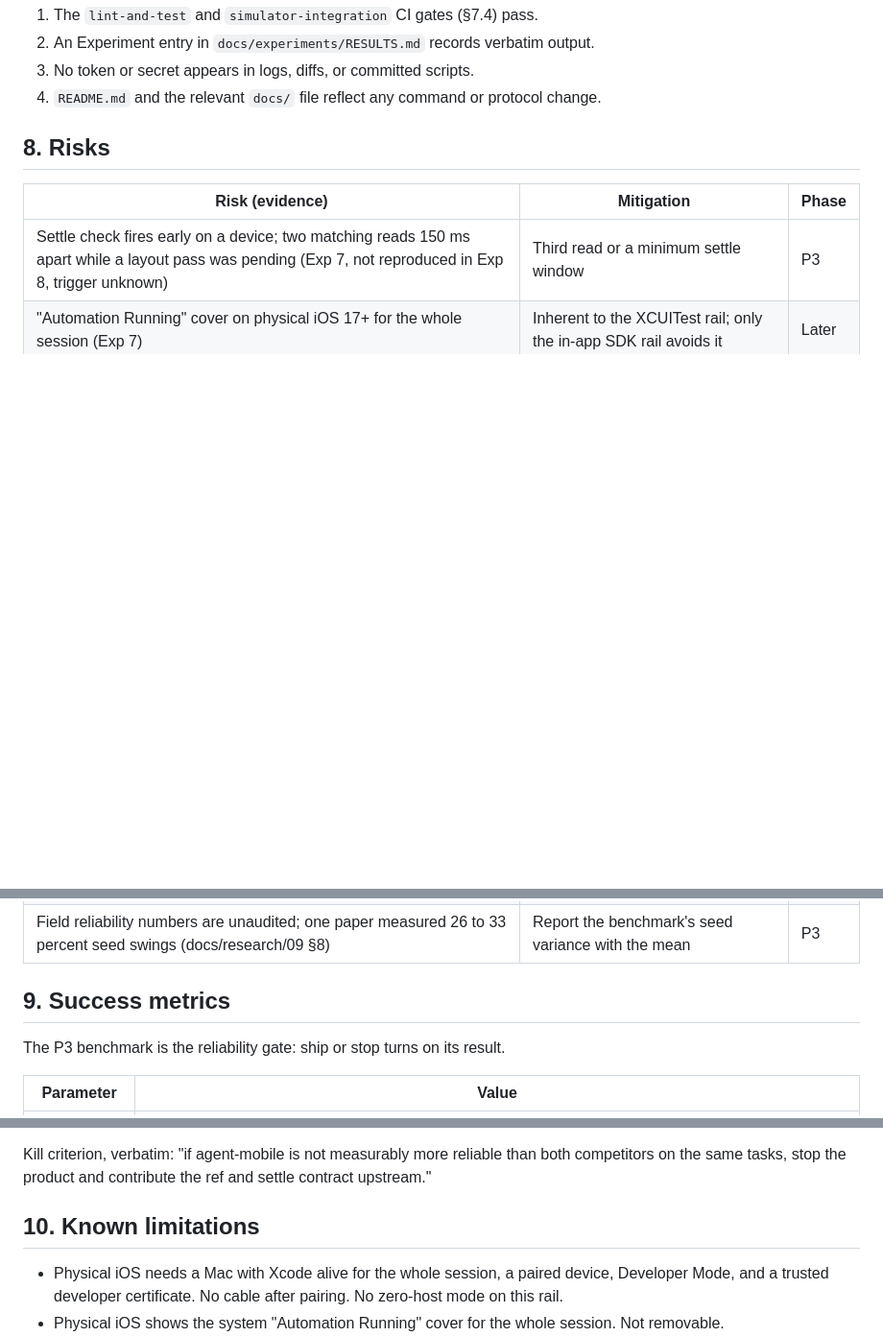
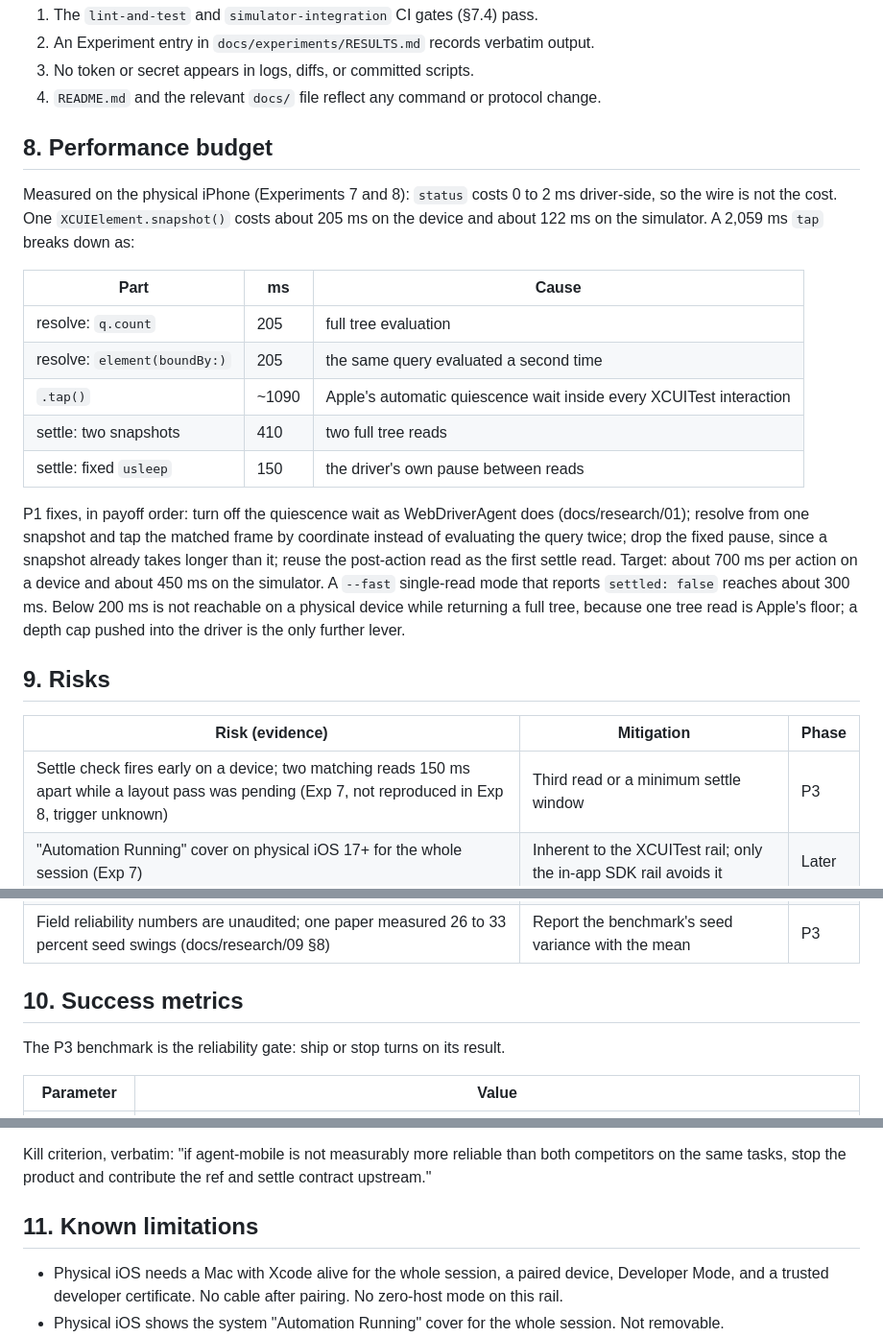
Before and after one commit to lahfir/agent-mobile, a Markdown page: docs/PRD.md, 3 parts joined by grey strips. Shown at 96% size. Rendered like a GitHub page; blank space fills up the shorter version.

Commit message:
PRD: measured performance budget and the P1 fixes that cut an action from 2.0 s to about 0.7 s

```diff
--- a/docs/PRD.md
+++ b/docs/PRD.md
@@ -363,7 +363,30 @@ driver and CLI together in one release.
 3. No token or secret appears in logs, diffs, or committed scripts.
 4. `README.md` and the relevant `docs/` file reflect any command or protocol change.
 
-## 8. Risks
+## 8. Performance budget
+
+Measured on the physical iPhone (Experiments 7 and 8): `status` costs 0 to 2 ms driver-side, so
+the wire is not the cost. One `XCUIElement.snapshot()` costs about 205 ms on the device and about
+122 ms on the simulator. A 2,059 ms `tap` breaks down as:
+
+| Part | ms | Cause |
+|---|---|---|
+| resolve: `q.count` | 205 | full tree evaluation |
+| resolve: `element(boundBy:)` | 205 | the same query evaluated a second time |
+| `.tap()` | ~1090 | Apple's automatic quiescence wait inside every XCUITest interaction |
+| settle: two snapshots | 410 | two full tree reads |
+| settle: fixed `usleep` | 150 | the driver's own pause between reads |
+
+P1 fixes, in payoff order: turn off the quiescence wait as WebDriverAgent does
+(docs/research/01); resolve from one snapshot and tap the matched frame by coordinate instead of
+evaluating the query twice; drop the fixed pause, since a snapshot already takes longer than it;
+reuse the post-action read as the first settle read. Target: about 700 ms per action on a device
+and about 450 ms on the simulator. A `--fast` single-read mode that reports `settled: false`
+reaches about 300 ms. Below 200 ms is not reachable on a physical device while returning a full
+tree, because one tree read is Apple's floor; a depth cap pushed into the driver is the only
+further lever.
+
+## 9. Risks
 
 | Risk (evidence) | Mitigation | Phase |
 |---|---|---|
@@ -377,7 +400,7 @@ driver and CLI together in one release.
 | Developer certificate trust lapsed after about an hour; runner refused to launch until re-trusted (Exp 8, n=2) | `serve` prints the re-trust steps; a paid profile removes the gate | P1 |
 | Field reliability numbers are unaudited; one paper measured 26 to 33 percent seed swings (docs/research/09 §8) | Report the benchmark's seed variance with the mean | P3 |
 
-## 9. Success metrics
+## 10. Success metrics
 
 The P3 benchmark is the reliability gate: ship or stop turns on its result.
 
@@ -394,7 +417,7 @@ Report each metric as a mean and spread across seeds, per task and pooled.
 
 Kill criterion, verbatim: "if agent-mobile is not measurably more reliable than both competitors on the same tasks, stop the product and contribute the ref and settle contract upstream."
 
-## 10. Known limitations
+## 11. Known limitations
 
 - Physical iOS needs a Mac with Xcode alive for the whole session, a paired device, Developer Mode,
   and a trusted developer certificate. No cable after pairing. No zero-host mode on this rail.
```
Also changed, not shown: other parts of docs/PRD.md (+1 -1 lines).
